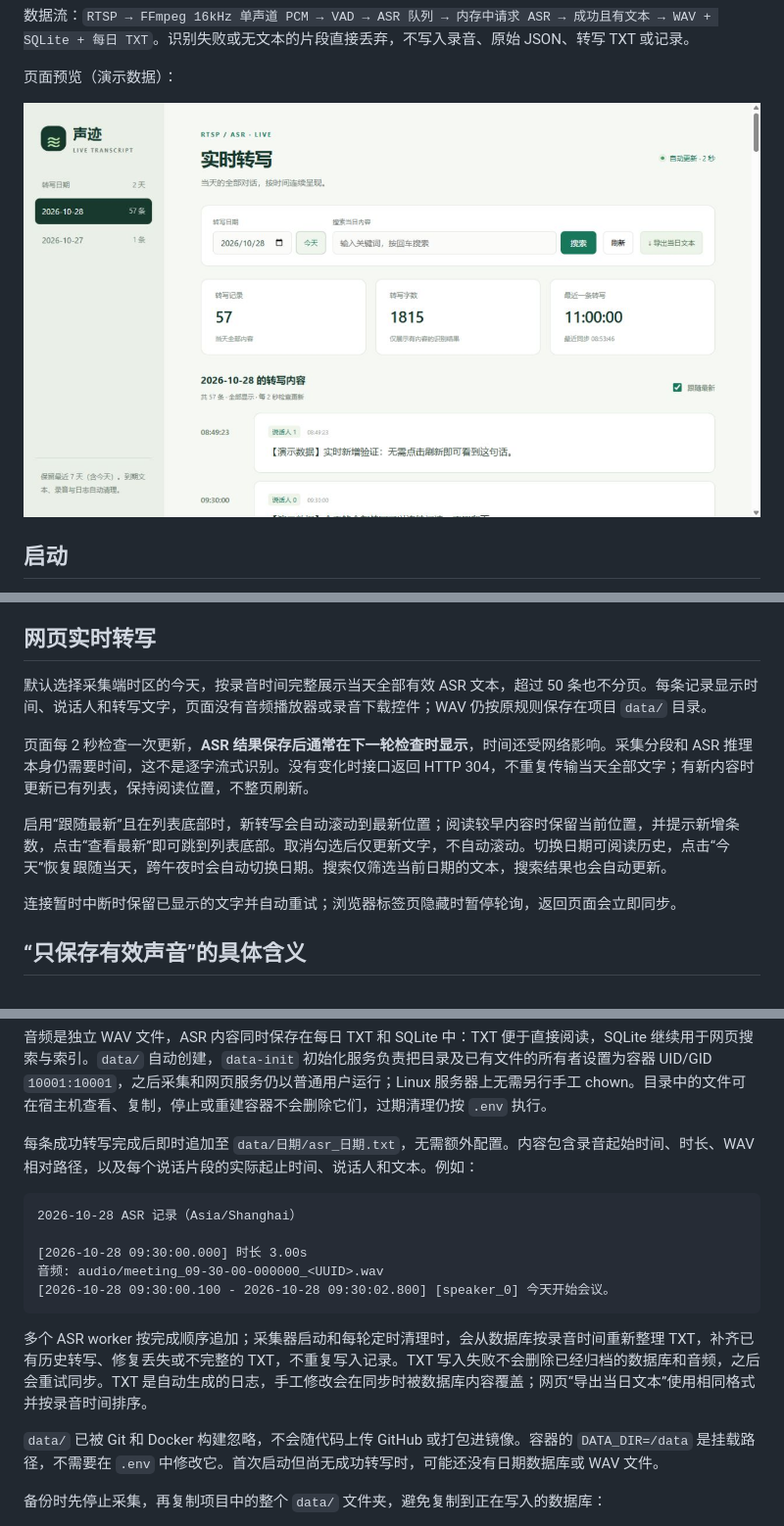
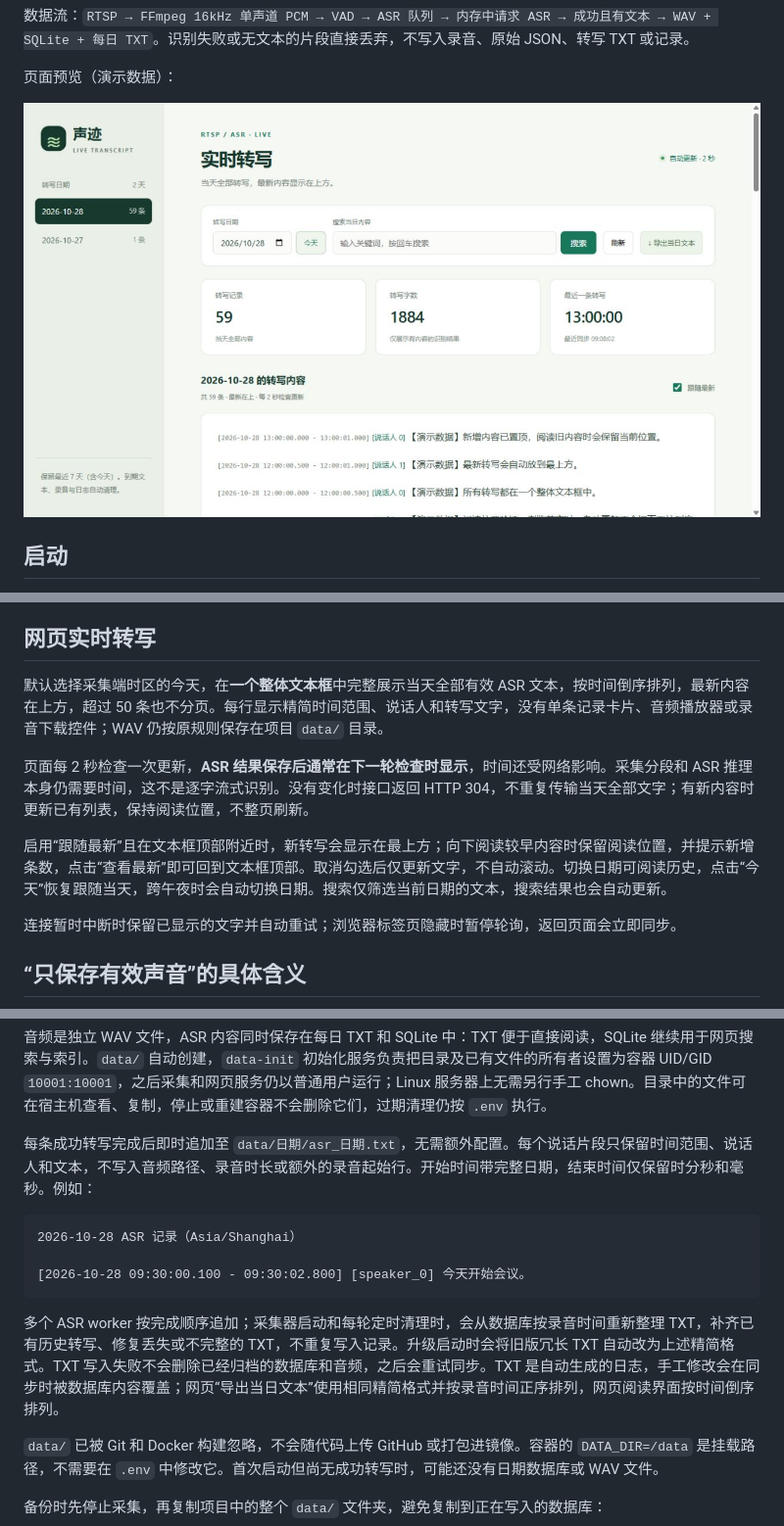
Before and after one commit to dongxuecheng/asr-rtsp, a Markdown page: README.md, 3 parts joined by grey strips. Shown at 98% size. GitHub-like rendering; pictures changed too: docs/preview.png.

````diff
--- a/README.md
+++ b/README.md
@@ -56,11 +56,11 @@ Docker 构建时 APT 使用[清华 TUNA Debian 镜像](https://mirrors.tuna.tsin
 
 ## 网页实时转写
 
-默认选择采集端时区的今天，按录音时间完整展示当天全部有效 ASR 文本，超过 50 条也不分页。每条记录显示时间、说话人和转写文字，页面没有音频播放器或录音下载控件；WAV 仍按原规则保存在项目 `data/` 目录。
+默认选择采集端时区的今天，在**一个整体文本框**中完整展示当天全部有效 ASR 文本，按时间倒序排列，最新内容在上方，超过 50 条也不分页。每行显示精简时间范围、说话人和转写文字，没有单条记录卡片、音频播放器或录音下载控件；WAV 仍按原规则保存在项目 `data/` 目录。
 
 页面每 2 秒检查一次更新，**ASR 结果保存后通常在下一轮检查时显示**，时间还受网络影响。采集分段和 ASR 推理本身仍需要时间，这不是逐字流式识别。没有变化时接口返回 HTTP 304，不重复传输当天全部文字；有新内容时更新已有列表，保持阅读位置，不整页刷新。
 
-启用“跟随最新”且在列表底部时，新转写会自动滚动到最新位置；阅读较早内容时保留当前位置，并提示新增条数，点击“查看最新”即可跳到列表底部。取消勾选后仅更新文字，不自动滚动。切换日期可阅读历史，点击“今天”恢复跟随当天，跨午夜时会自动切换日期。搜索仅筛选当前日期的文本，搜索结果也会自动更新。
+启用“跟随最新”且在文本框顶部附近时，新转写会显示在最上方；向下阅读较早内容时保留阅读位置，并提示新增条数，点击“查看最新”即可回到文本框顶部。取消勾选后仅更新文字，不自动滚动。切换日期可阅读历史，点击“今天”恢复跟随当天，跨午夜时会自动切换日期。搜索仅筛选当前日期的文本，搜索结果也会自动更新。
 
 连接暂时中断时保留已显示的文字并自动重试；浏览器标签页隐藏时暂停轮询，返回页面会立即同步。
 
@@ -121,17 +121,15 @@ CLEANUP_INTERVAL_SECONDS=3600
 
 音频是独立 WAV 文件，ASR 内容同时保存在每日 TXT 和 SQLite 中：TXT 便于直接阅读，SQLite 继续用于网页搜索与索引。`data/` 自动创建，`data-init` 初始化服务负责把目录及已有文件的所有者设置为容器 UID/GID `10001:10001`，之后采集和网页服务仍以普通用户运行；Linux 服务器上无需另行手工 chown。目录中的文件可在宿主机查看、复制，停止或重建容器不会删除它们，过期清理仍按 `.env` 执行。
 
-每条成功转写完成后即时追加至 `data/日期/asr_日期.txt`，无需额外配置。内容包含录音起始时间、时长、WAV 相对路径，以及每个说话片段的实际起止时间、说话人和文本。例如：
+每条成功转写完成后即时追加至 `data/日期/asr_日期.txt`，无需额外配置。每个说话片段只保留时间范围、说话人和文本，不写入音频路径、录音时长或额外的录音起始行。开始时间带完整日期，结束时间仅保留时分秒和毫秒。例如：
 
 ```text
 2026-10-28 ASR 记录（Asia/Shanghai）
 
-[2026-10-28 09:30:00.000] 时长 3.00s
-音频: audio/meeting_09-30-00-000000_<UUID>.wav
-[2026-10-28 09:30:00.100 - 2026-10-28 09:30:02.800] [speaker_0] 今天开始会议。
+[2026-10-28 09:30:00.100 - 09:30:02.800] [speaker_0] 今天开始会议。
 ```
 
-多个 ASR worker 按完成顺序追加；采集器启动和每轮定时清理时，会从数据库按录音时间重新整理 TXT，补齐已有历史转写、修复丢失或不完整的 TXT，不重复写入记录。TXT 写入失败不会删除已经归档的数据库和音频，之后会重试同步。TXT 是自动生成的日志，手工修改会在同步时被数据库内容覆盖；网页“导出当日文本”使用相同格式并按录音时间排序。
+多个 ASR worker 按完成顺序追加；采集器启动和每轮定时清理时，会从数据库按录音时间重新整理 TXT，补齐已有历史转写、修复丢失或不完整的 TXT，不重复写入记录。升级启动时会将旧版冗长 TXT 自动改为上述精简格式。TXT 写入失败不会删除已经归档的数据库和音频，之后会重试同步。TXT 是自动生成的日志，手工修改会在同步时被数据库内容覆盖；网页“导出当日文本”使用相同精简格式并按录音时间正序排列，网页阅读界面按时间倒序排列。
 
 `data/` 已被 Git 和 Docker 构建忽略，不会随代码上传 GitHub 或打包进镜像。容器的 `DATA_DIR=/data` 是挂载路径，不需要在 `.env` 中修改它。首次启动但尚无成功转写时，可能还没有日期数据库或 WAV 文件。
 
````
Also changed, not shown: 5 other files.
